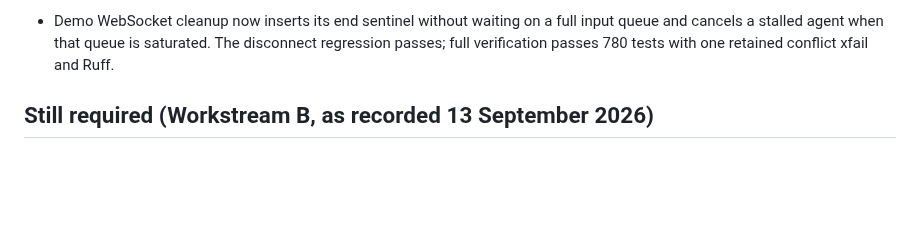
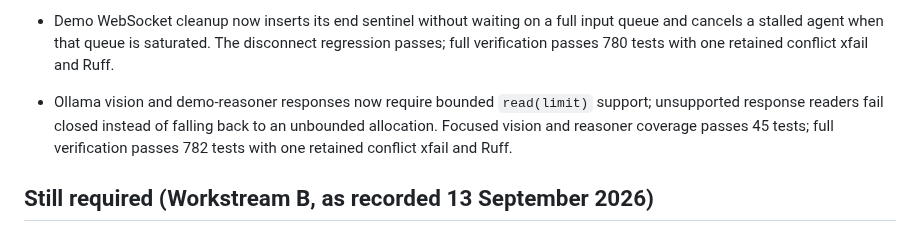
Before and after one commit to MridulNegi2005/AccessFlow, a Markdown page: docs/STATUS.md, the part around the change. GitHub-like rendering; blank space fills up the shorter version.

Commit message:
Record bounded response verification

```diff
--- a/docs/STATUS.md
+++ b/docs/STATUS.md
@@ -582,6 +582,10 @@ Updated 16 September 2026.
 - Demo WebSocket cleanup now inserts its end sentinel without waiting on a full input queue and
   cancels a stalled agent when that queue is saturated. The disconnect regression passes; full
   verification passes 780 tests with one retained conflict xfail and Ruff.
+- Ollama vision and demo-reasoner responses now require bounded `read(limit)` support; unsupported
+  response readers fail closed instead of falling back to an unbounded allocation. Focused vision
+  and reasoner coverage passes 45 tests; full verification passes 782 tests with one retained
+  conflict xfail and Ruff.
 
 ## Still required (Workstream B, as recorded 13 September 2026)
 
```
